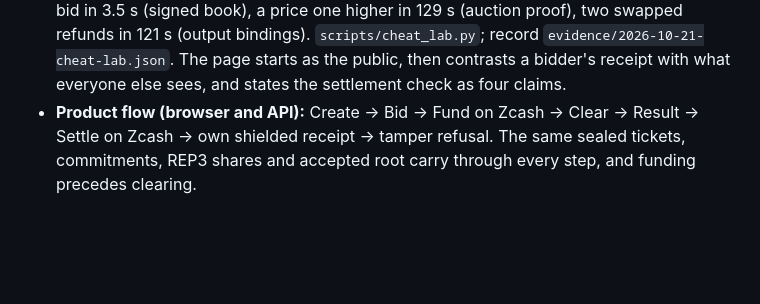
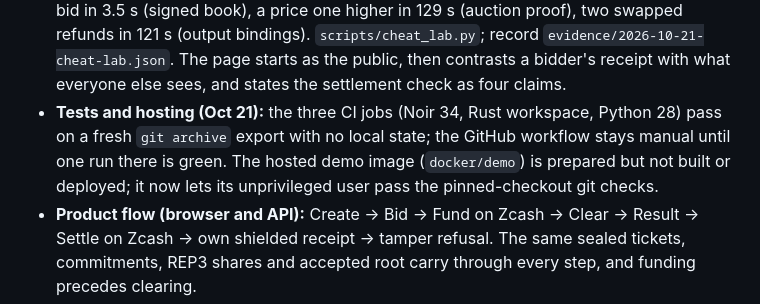
Before and after one commit to yugocabrio/darkcall, a Markdown page: STATUS.md, the part around the change. Drawn GitHub-style; blank space fills up the shorter version.

Commit message:
Record test and hosting state, and the video idea for the re-record

```diff
--- a/STATUS.md
+++ b/STATUS.md
@@ -24,6 +24,11 @@ Updated: 2026-10-21 (git HEAD is authoritative).
   `scripts/cheat_lab.py`; record `evidence/2026-10-21-cheat-lab.json`. The page
   starts as the public, then contrasts a bidder's receipt with what everyone
   else sees, and states the settlement check as four claims.
+- **Tests and hosting (Oct 21):** the three CI jobs (Noir 34, Rust workspace,
+  Python 28) pass on a fresh `git archive` export with no local state; the
+  GitHub workflow stays manual until one run there is green. The hosted demo
+  image (`docker/demo`) is prepared but not built or deployed; it now lets its
+  unprivileged user pass the pinned-checkout git checks.
 - **Product flow (browser and API):** Create → Bid → Fund on Zcash → Clear →
   Result → Settle on Zcash → own shielded receipt → tamper refusal. The same
   sealed tickets, commitments, REP3 shares and accepted root carry through every
```
Also changed, not shown: TASKS.md (+3 -0 lines).
